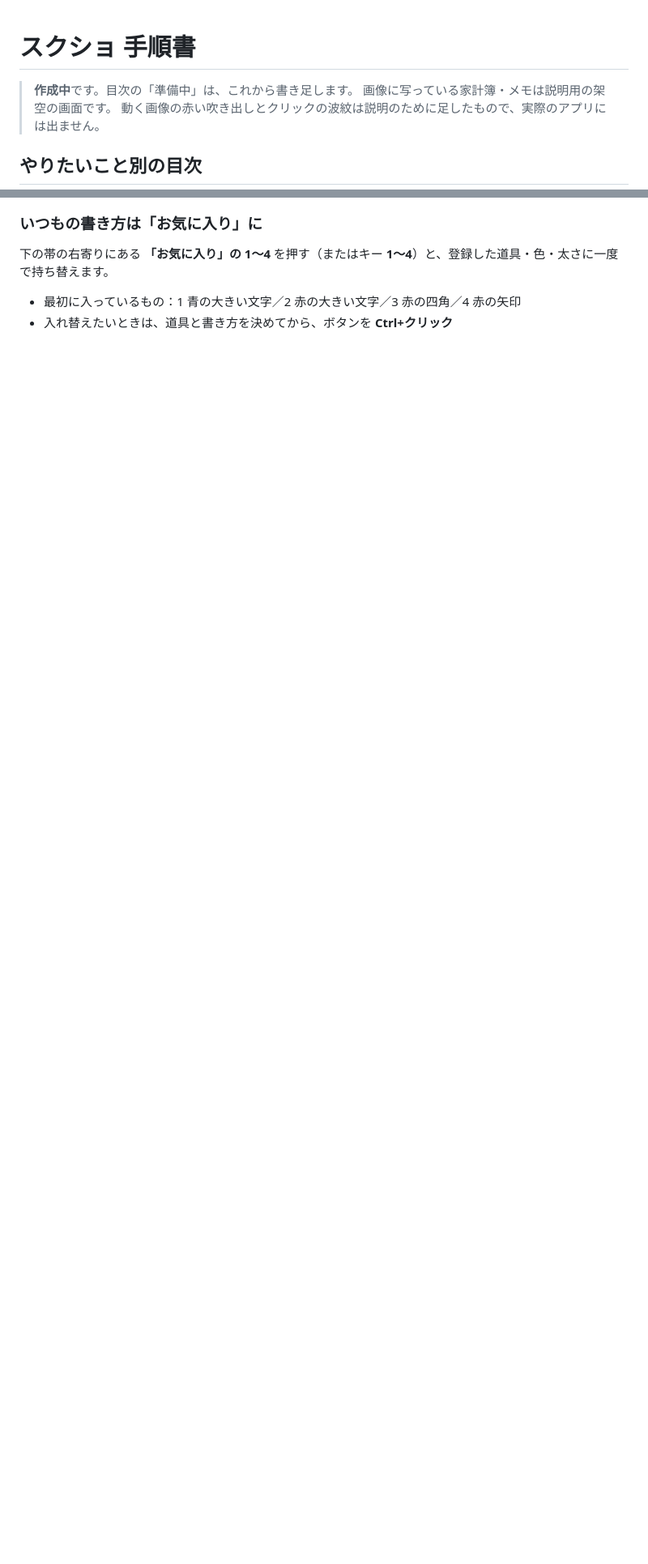
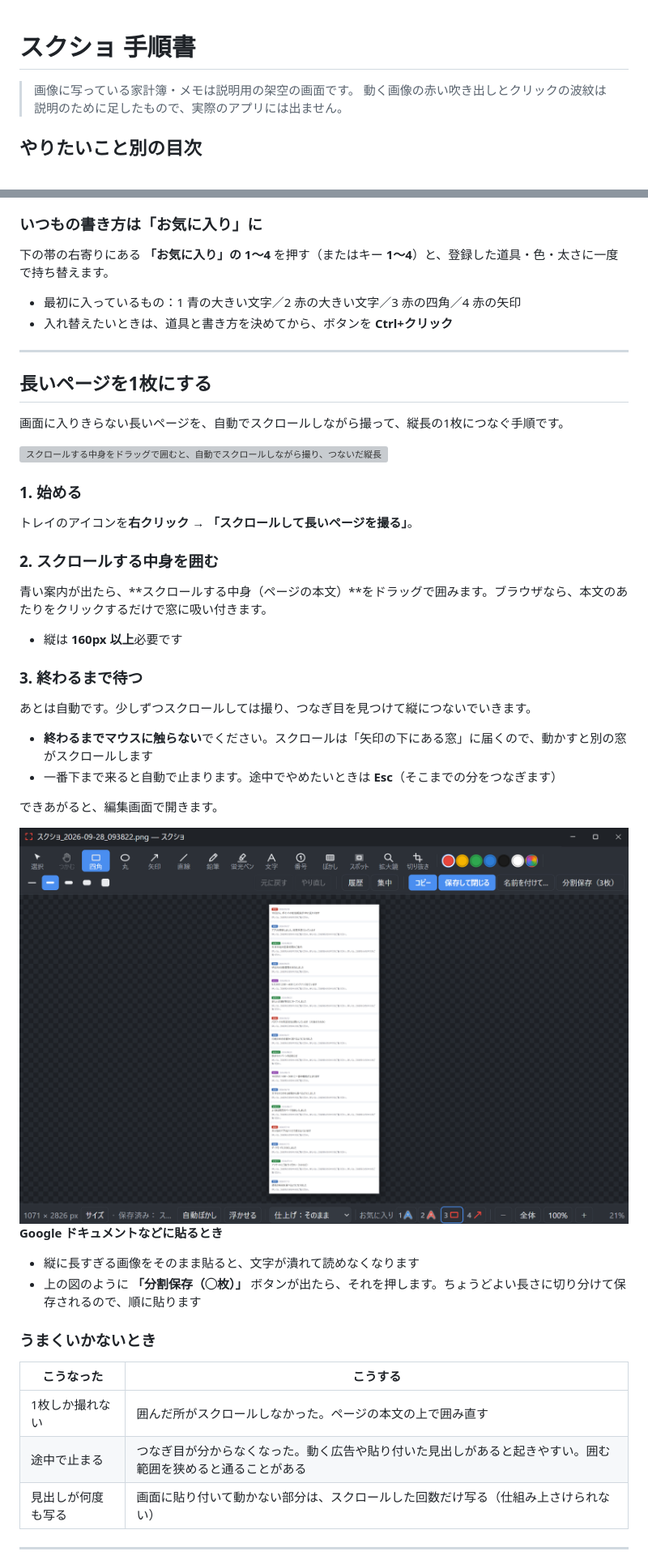
Before and after one commit to GryutHub2/ScreenShooter, a Markdown page: docs/manual.md, 2 parts joined by grey strips. Shown at 81% size. GitHub-like rendering; pictures changed too: docs/images/05-scroll-result.png (added); blank space fills up the shorter version; grey boxes are pictures that could not be loaded.

Commit message:
手順書：長いページを1枚に・録画の2節と GIF・静止画、撮影スキルに録画の撮り方を追加
Co-Authored-By: Claude Opus 5.5 <noreply@anthropic.com>

```diff
--- a/docs/manual.md
+++ b/docs/manual.md
@@ -1,6 +1,5 @@
 # スクショ 手順書
 
-> **作成中**です。目次の「準備中」は、これから書き足します。
 > 画像に写っている家計簿・メモは説明用の架空の画面です。
 > 動く画像の赤い吹き出しとクリックの波紋は説明のために足したもので、実際のアプリには出ません。
 
@@ -217,3 +216,47 @@ Claude などに直してもらったとき、「前はこう → 今はこう
 
 - 最初に入っているもの：1 青の大きい文字／2 赤の大きい文字／3 赤の四角／4 赤の矢印
 - 入れ替えたいときは、道具と書き方を決めてから、ボタンを **Ctrl+クリック**
+
+---
+
+## 長いページを1枚にする
+
+画面に入りきらない長いページを、自動でスクロールしながら撮って、縦長の1枚につなぐ手順です。
+
+<img src="images/anim-scroll.gif" width="560" alt="スクロールする中身をドラッグで囲むと、自動でスクロールしながら撮り、つないだ縦長の1枚が編集画面で開く動き">
+
+### 1. 始める
+
+トレイのアイコンを**右クリック** → **「スクロールして長いページを撮る」**。
+
+### 2. スクロールする中身を囲む
+
+青い案内が出たら、**スクロールする中身（ページの本文）**をドラッグで囲みます。ブラウザなら、本文のあたりをクリックするだけで窓に吸い付きます。
+
+- 縦は **160px 以上**必要です
+
+### 3. 終わるまで待つ
+
+あとは自動です。少しずつスクロールしては撮り、つなぎ目を見つけて縦につないでいきます。
+
+- **終わるまでマウスに触らない**でください。スクロールは「矢印の下にある窓」に届くので、動かすと別の窓がスクロールします
+- 一番下まで来ると自動で止まります。途中でやめたいときは **Esc**（そこまでの分をつなぎます）
+
+できあがると、編集画面で開きます。
+
+<img src="images/05-scroll-result.png" alt="つないだ縦長の1枚が開いた編集画面。右上に「分割保存（3枚）」ボタンがある">
+
+**Google ドキュメントなどに貼るとき**
+- 縦に長すぎる画像をそのまま貼ると、文字が潰れて読めなくなります
+- 上の図のように **「分割保存（◯枚）」** ボタンが出たら、それを押します。ちょうどよい長さに切り分けて保存されるので、順に貼ります
+
+### うまくいかないとき
+
+| こうなった | こうする |
+|---|---|
+| 1枚しか撮れない | 囲んだ所がスクロールしなかった。ページの本文の上で囲み直す |
+| 途中で止まる | つなぎ目が分からなくなった。動く広告や貼り付いた見出しがあると起きやすい。囲む範囲を狭めると通ることがある |
+| 見出しが何度も写る | 画面に貼り付いて動かない部分は、スクロールした回数だけ写る（仕組み上さけられない） |
+
+---
+
```
Also changed, not shown: other parts of docs/manual.md (+35 -2 lines), docs/images/06-record-confirm.png (added), 9 other files.
